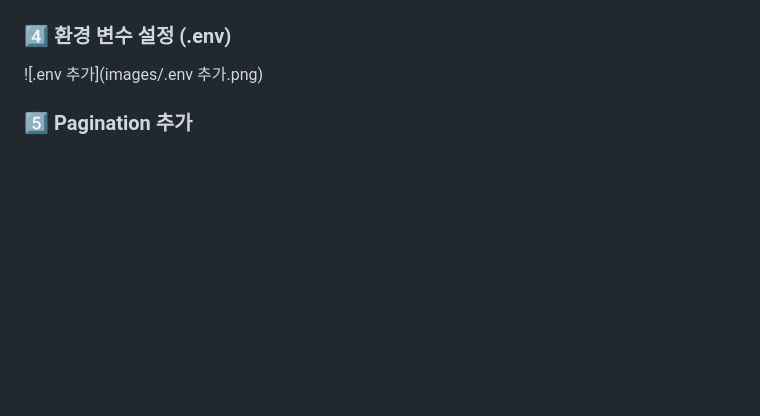
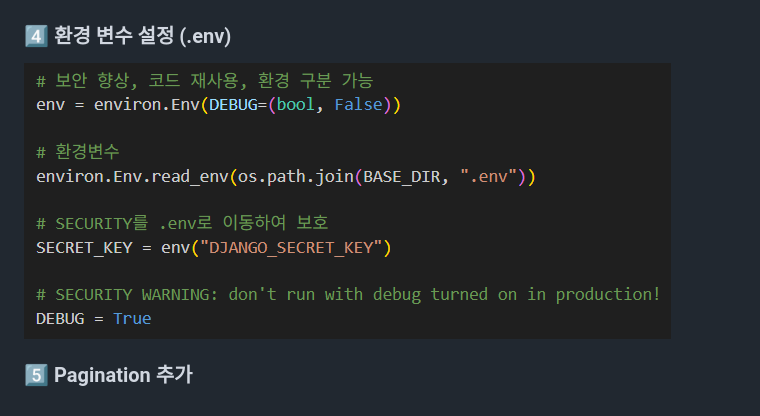
Before and after one commit to dasol-log/Django-todoList-, a Markdown page: README.md, the part around the change. Drawn GitHub-style; pictures changed too: images/.env.png (added); blank space fills up the shorter version.

Commit message:
docs:README.md 수정

```diff
--- a/README.md
+++ b/README.md
@@ -180,6 +180,6 @@ python manage.py runserver
 
 ### 4️⃣ 환경 변수 설정 (.env)
 
-![.env 추가](images/.env 추가.png)
+![.env](images/.env.png)
 
 ### 5️⃣ Pagination 추가
```
